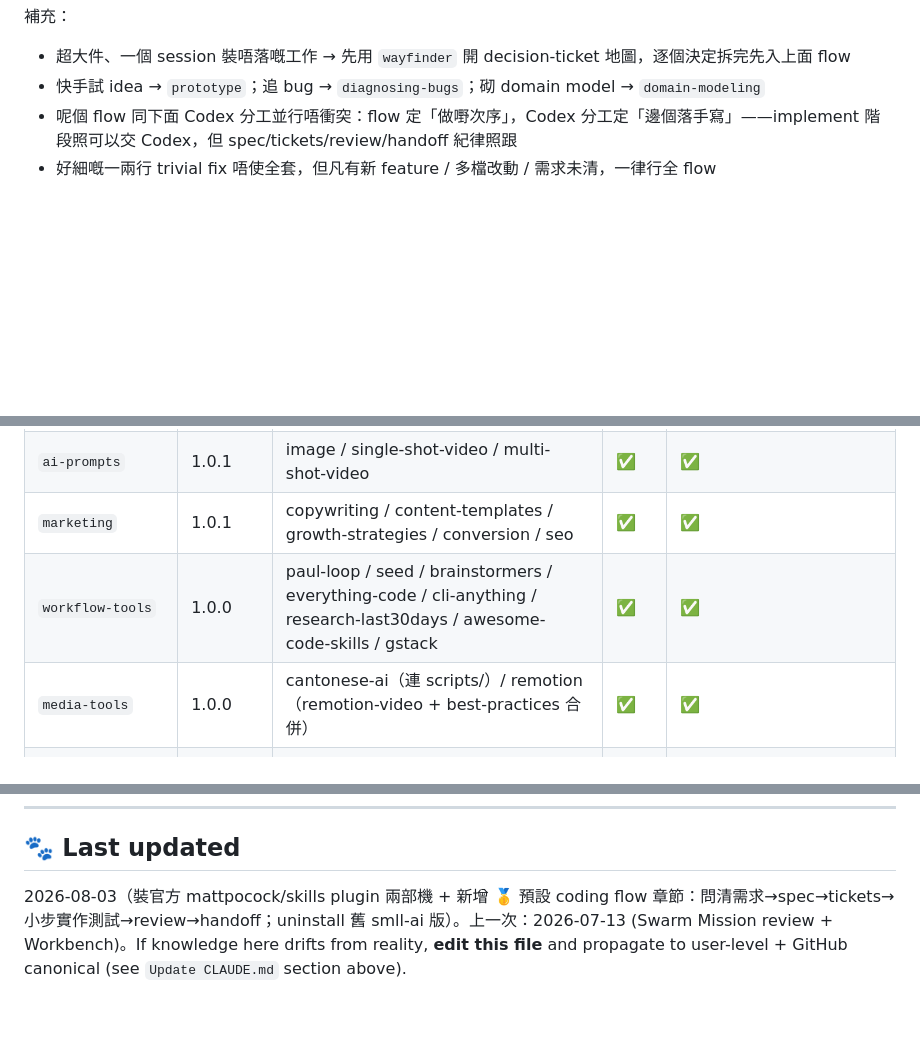
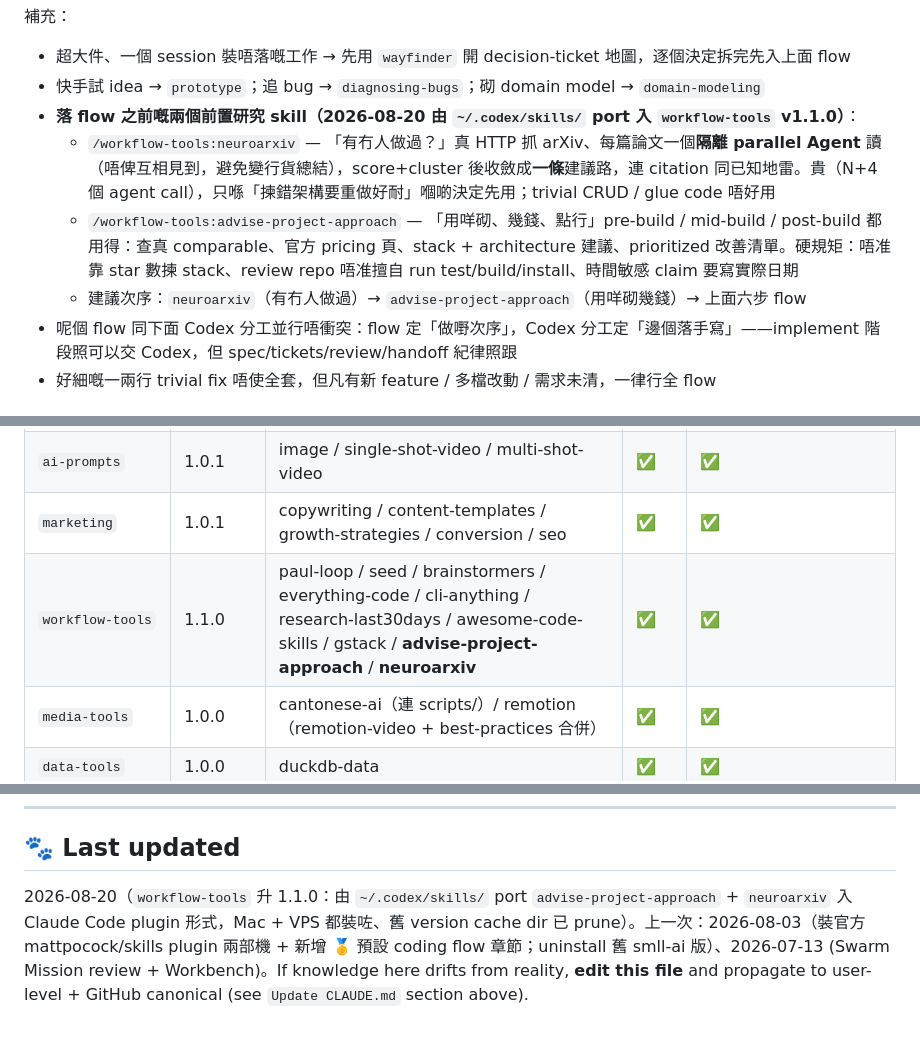
Before and after one commit to polarislt0710/claude-skills-hugo, a Markdown page: docs/INFRASTRUCTURE-MAC.md, 3 parts joined by grey strips. Rendered like a GitHub page; blank space fills up the shorter version.

Commit message:
docs: record workflow-tools v1.1.0 (advise-project-approach + neuroarxiv)
Co-Authored-By: Claude Opus 5 <noreply@anthropic.com>

```diff
--- a/docs/INFRASTRUCTURE-MAC.md
+++ b/docs/INFRASTRUCTURE-MAC.md
@@ -73,6 +73,10 @@ PM2 daemon itself runs under systemd unit `pm2-hugo-orca.service` (auto-resurrec
 補充：
 - 超大件、一個 session 裝唔落嘅工作 → 先用 `wayfinder` 開 decision-ticket 地圖，逐個決定拆完先入上面 flow
 - 快手試 idea → `prototype`；追 bug → `diagnosing-bugs`；砌 domain model → `domain-modeling`
+- **落 flow 之前嘅兩個前置研究 skill（2026-08-20 由 `~/.codex/skills/` port 入 `workflow-tools` v1.1.0）**：
+  - `/workflow-tools:neuroarxiv` — 「有冇人做過？」真 HTTP 抓 arXiv、每篇論文一個**隔離 parallel Agent** 讀（唔俾互相見到，避免變行貨總結），score+cluster 後收斂成**一條**建議路，連 citation 同已知地雷。貴（N+4 個 agent call），只喺「揀錯架構要重做好耐」嗰啲決定先用；trivial CRUD / glue code 唔好用
+  - `/workflow-tools:advise-project-approach` — 「用咩砌、幾錢、點行」pre-build / mid-build / post-build 都用得：查真 comparable、官方 pricing 頁、stack + architecture 建議、prioritized 改善清單。硬規矩：唔准靠 star 數揀 stack、review repo 唔准擅自 run test/build/install、時間敏感 claim 要寫實際日期
+  - 建議次序：`neuroarxiv`（有冇人做過）→ `advise-project-approach`（用咩砌幾錢）→ 上面六步 flow
 - 呢個 flow 同下面 Codex 分工並行唔衝突：flow 定「做嘢次序」，Codex 分工定「邊個落手寫」——implement 階段照可以交 Codex，但 spec/tickets/review/handoff 紀律照跟
 - 好細嘅一兩行 trivial fix 唔使全套，但凡有新 feature / 多檔改動 / 需求未清，一律行全 flow
 
@@ -199,7 +203,7 @@ Marketplace: `hugo-personal` → `https://github.com/polarislt0710/claude-skills
 | `swarm-tools` | 1.1.0 | multi-persona-jam（5-phase，scripts/emit-event.sh + references/）/ **execution-discipline** | ✅ | ✅ |
 | `ai-prompts` | 1.0.1 | image / single-shot-video / multi-shot-video | ✅ | ✅ |
 | `marketing` | 1.0.1 | copywriting / content-templates / growth-strategies / conversion / seo | ✅ | ✅ |
-| `workflow-tools` | 1.0.0 | paul-loop / seed / brainstormers / everything-code / cli-anything / research-last30days / awesome-code-skills / gstack | ✅ | ✅ |
+| `workflow-tools` | 1.1.0 | paul-loop / seed / brainstormers / everything-code / cli-anything / research-last30days / awesome-code-skills / gstack / **advise-project-approach** / **neuroarxiv** | ✅ | ✅ |
 | `media-tools` | 1.0.0 | cantonese-ai（連 scripts/）/ remotion（remotion-video + best-practices 合併） | ✅ | ✅ |
 | `data-tools` | 1.0.0 | duckdb-data | ✅ | ✅ |
 | `kimi-tools` | 1.0.0 | kimi-delegate（一次過任務交 Kimi proxy，自動重駁；key 喺 `~/.kimi_secrets` 唔入 repo） | ✅ | ✅ |
@@ -386,4 +390,4 @@ What's been built so far:
 
 ## 🐾 Last updated
 
-2026-08-03（裝官方 mattpocock/skills plugin 兩部機 + 新增 🥇 預設 coding flow 章節：問清需求→spec→tickets→小步實作測試→review→handoff；uninstall 舊 smll-ai 版）。上一次：2026-07-13 (Swarm Mission review + Workbench)。If knowledge here drifts from reality, **edit this file** and propagate to user-level + GitHub canonical (see `Update CLAUDE.md` section above).
+2026-08-20（`workflow-tools` 升 1.1.0：由 `~/.codex/skills/` port `advise-project-approach` + `neuroarxiv` 入 Claude Code plugin 形式，Mac + VPS 都裝咗、舊 version cache dir 已 prune）。上一次：2026-08-03（裝官方 mattpocock/skills plugin 兩部機 + 新增 🥇 預設 coding flow 章節；uninstall 舊 smll-ai 版）、2026-07-13 (Swarm Mission review + Workbench)。If knowledge here drifts from reality, **edit this file** and propagate to user-level + GitHub canonical (see `Update CLAUDE.md` section above).
```
